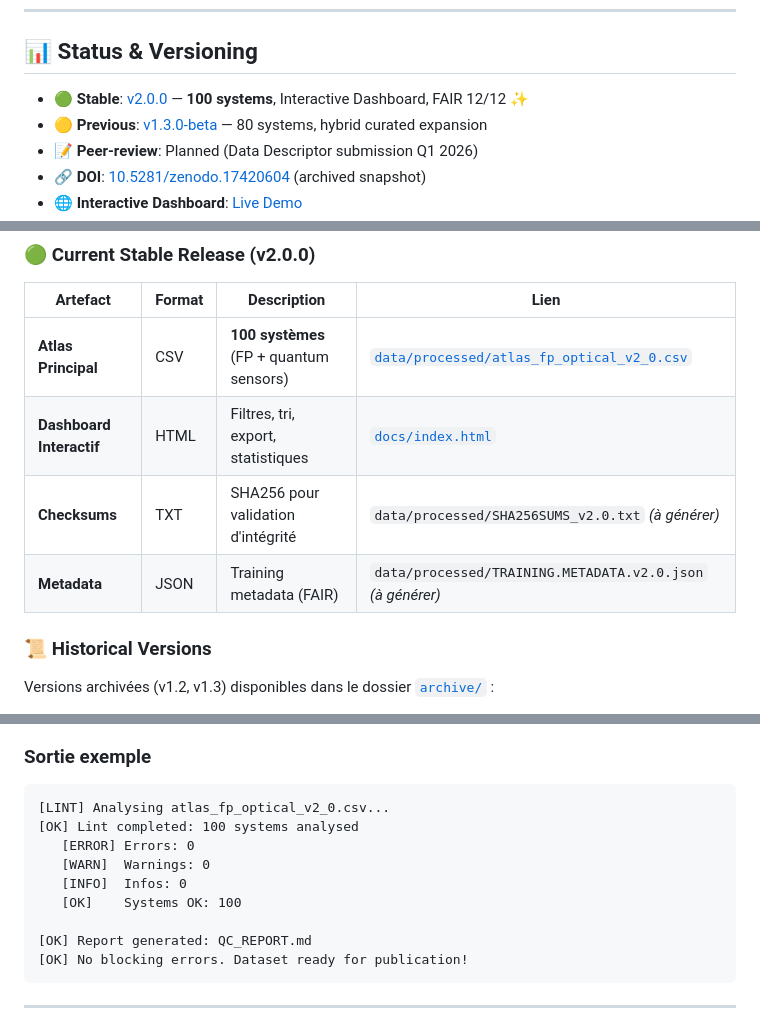
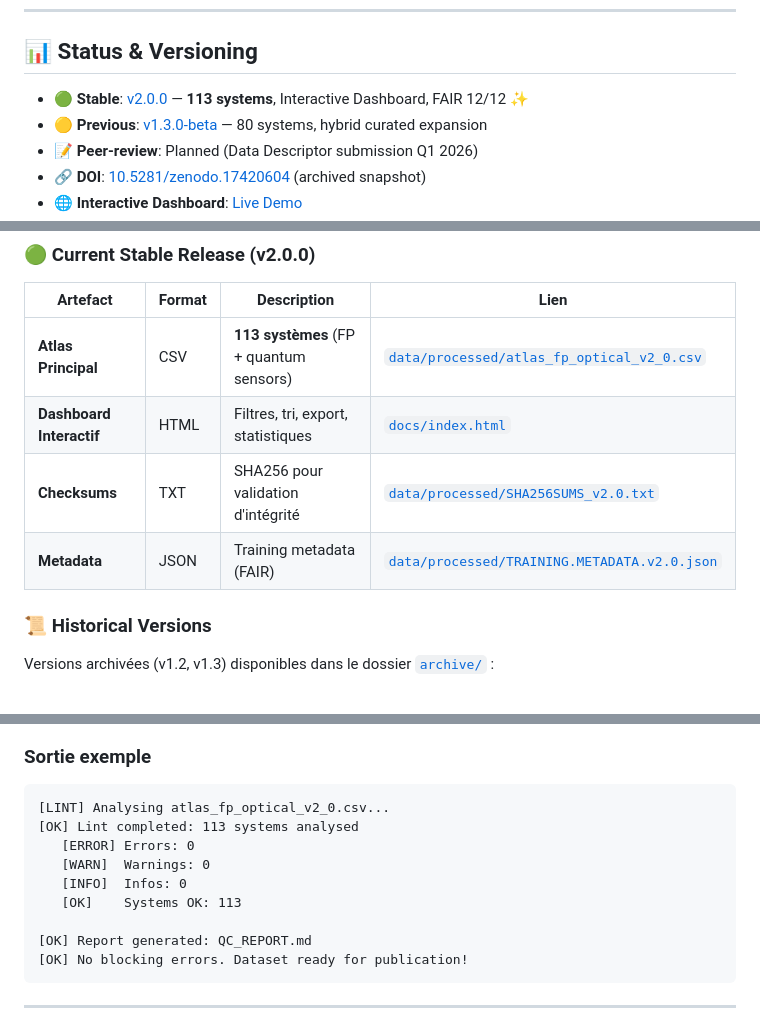
Before and after one commit to Mythmaker28/Quantum-Sensors-Qubits-in-Biology, a Markdown page: README.md, 3 parts joined by grey strips. Drawn GitHub-style.

````diff
--- a/README.md
+++ b/README.md
@@ -9,7 +9,7 @@
 
 ## 📊 Status & Versioning
 
-- 🟢 **Stable**: [v2.0.0](https://github.com/Mythmaker28/Quantum-Sensors-Qubits-in-Biology/releases/tag/v2.0.0) — **100 systems**, Interactive Dashboard, FAIR 12/12 ✨
+- 🟢 **Stable**: [v2.0.0](https://github.com/Mythmaker28/Quantum-Sensors-Qubits-in-Biology/releases/tag/v2.0.0) — **113 systems**, Interactive Dashboard, FAIR 12/12 ✨
 - 🟡 **Previous**: [v1.3.0-beta](https://github.com/Mythmaker28/Quantum-Sensors-Qubits-in-Biology/releases/tag/v1.3.0-beta) — 80 systems, hybrid curated expansion
 - 📝 **Peer-review**: Planned (Data Descriptor submission Q1 2026)
 - 🔗 **DOI**: [10.5281/zenodo.17420604](https://doi.org/10.5281/zenodo.17420604) (archived snapshot)
@@ -149,10 +149,10 @@ http-server -p 8000
 
 | Artefact | Format | Description | Lien |
 |----------|--------|-------------|------|
-| **Atlas Principal** | CSV | **100 systèmes** (FP + quantum sensors) | [`data/processed/atlas_fp_optical_v2_0.csv`](data/processed/atlas_fp_optical_v2_0.csv) |
+| **Atlas Principal** | CSV | **113 systèmes** (FP + quantum sensors) | [`data/processed/atlas_fp_optical_v2_0.csv`](data/processed/atlas_fp_optical_v2_0.csv) |
 | **Dashboard Interactif** | HTML | Filtres, tri, export, statistiques | [`docs/index.html`](https://mythmaker28.github.io/Quantum-Sensors-Qubits-in-Biology/) |
-| **Checksums** | TXT | SHA256 pour validation d'intégrité | `data/processed/SHA256SUMS_v2.0.txt` *(à générer)* |
-| **Metadata** | JSON | Training metadata (FAIR) | `data/processed/TRAINING.METADATA.v2.0.json` *(à générer)* |
+| **Checksums** | TXT | SHA256 pour validation d'intégrité | [`data/processed/SHA256SUMS_v2.0.txt`](data/processed/SHA256SUMS_v2.0.txt) |
+| **Metadata** | JSON | Training metadata (FAIR) | [`data/processed/TRAINING.METADATA.v2.0.json`](data/processed/TRAINING.METADATA.v2.0.json) |
 
 ### 📜 Historical Versions
 
@@ -651,11 +651,11 @@ python qubits_linter.py
 
 ```
 [LINT] Analysing atlas_fp_optical_v2_0.csv...
-[OK] Lint completed: 100 systems analysed
+[OK] Lint completed: 113 systems analysed
    [ERROR] Errors: 0
    [WARN]  Warnings: 0
    [INFO]  Infos: 0
-   [OK]    Systems OK: 100
+   [OK]    Systems OK: 113
 
 [OK] Report generated: QC_REPORT.md
 [OK] No blocking errors. Dataset ready for publication!
````
Also changed, not shown: other parts of README.md (+2 -2 lines).
